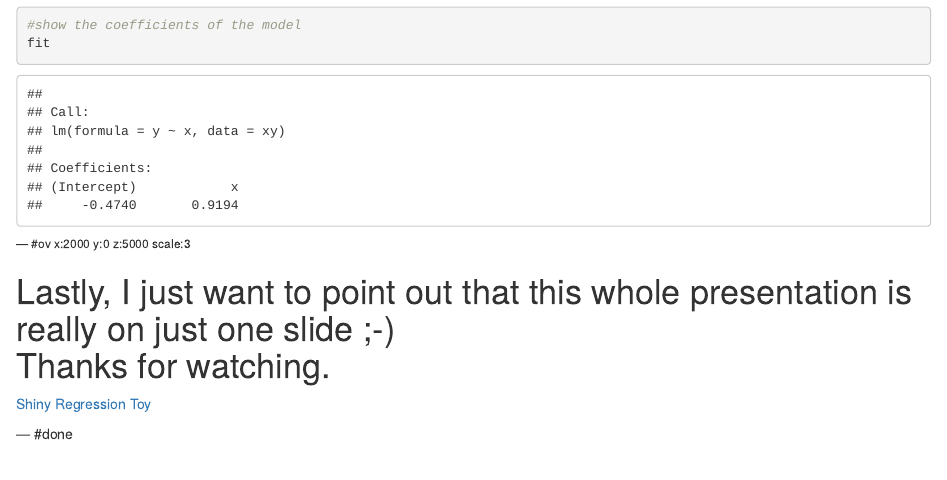
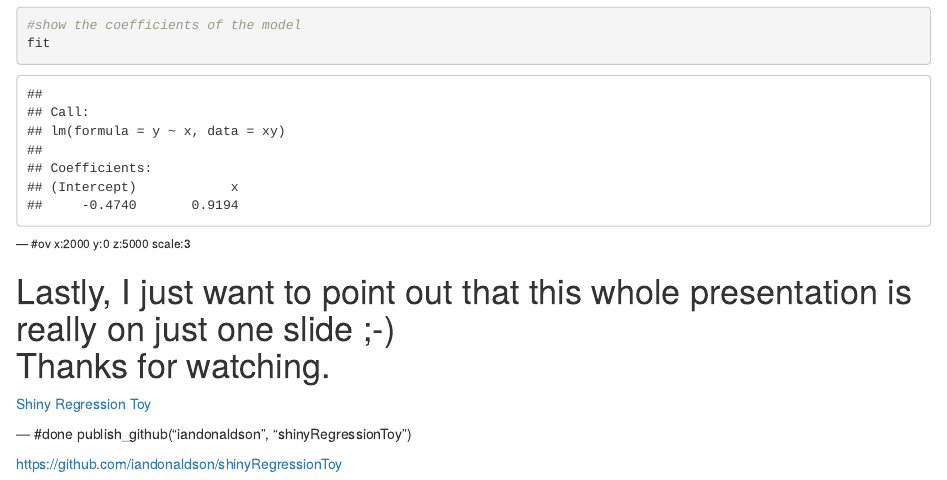
Before and after one commit to iandonaldson/shinyRegressionToyTalk, an R Markdown document (index.Rmd): the page in a window 1100 px wide, from 2120 px down. Rendered offline with R 4.5, knitr and Pandoc, with nearby package versions; code that draws random numbers runs with fixed seeds of ours.

Commit message:
initial commit

```diff
--- a/index.Rmd
+++ b/index.Rmd
@@ -97,3 +97,6 @@ fit
 
 
 --- #done
+publish_github("iandonaldson", "shinyRegressionToy")
+
+https://github.com/iandonaldson/shinyRegressionToy
```
